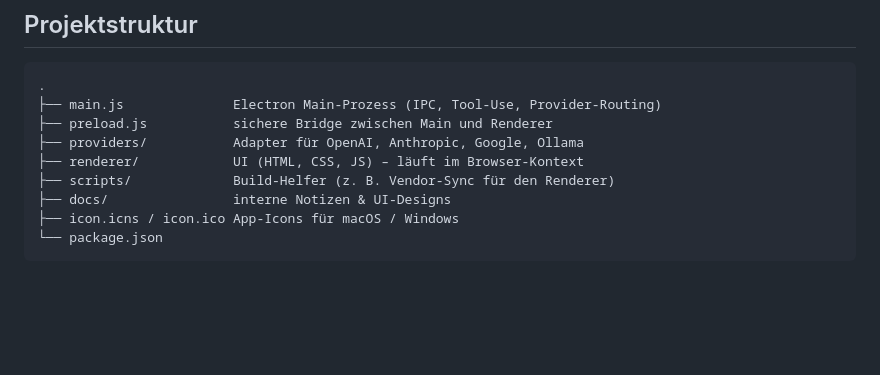
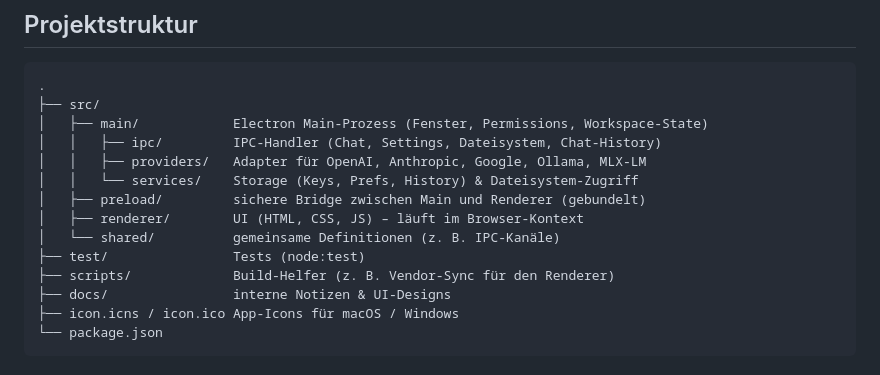
Before and after one commit to kkrafft1999/weyouze, a Markdown page: README.md, the part around the change. GitHub-like rendering; blank space fills up the shorter version.

Commit message:
Update README project structure to match the src/ layout.
Co-Authored-By: Claude Fable 5 <noreply@anthropic.com>

````diff
--- a/README.md
+++ b/README.md
@@ -81,10 +81,15 @@ Die fertigen Artefakte landen im Ordner `out/` (per `.gitignore` ausgeschlossen)
 
 ```
 .
-├── main.js              Electron Main-Prozess (IPC, Tool-Use, Provider-Routing)
-├── preload.js           sichere Bridge zwischen Main und Renderer
-├── providers/           Adapter für OpenAI, Anthropic, Google, Ollama
-├── renderer/            UI (HTML, CSS, JS) – läuft im Browser-Kontext
+├── src/
+│   ├── main/            Electron Main-Prozess (Fenster, Permissions, Workspace-State)
+│   │   ├── ipc/         IPC-Handler (Chat, Settings, Dateisystem, Chat-History)
+│   │   ├── providers/   Adapter für OpenAI, Anthropic, Google, Ollama, MLX-LM
+│   │   └── services/    Storage (Keys, Prefs, History) & Dateisystem-Zugriff
+│   ├── preload/         sichere Bridge zwischen Main und Renderer (gebundelt)
+│   ├── renderer/        UI (HTML, CSS, JS) – läuft im Browser-Kontext
+│   └── shared/          gemeinsame Definitionen (z. B. IPC-Kanäle)
+├── test/                Tests (node:test)
 ├── scripts/             Build-Helfer (z. B. Vendor-Sync für den Renderer)
 ├── docs/                interne Notizen & UI-Designs
 ├── icon.icns / icon.ico App-Icons für macOS / Windows
````
